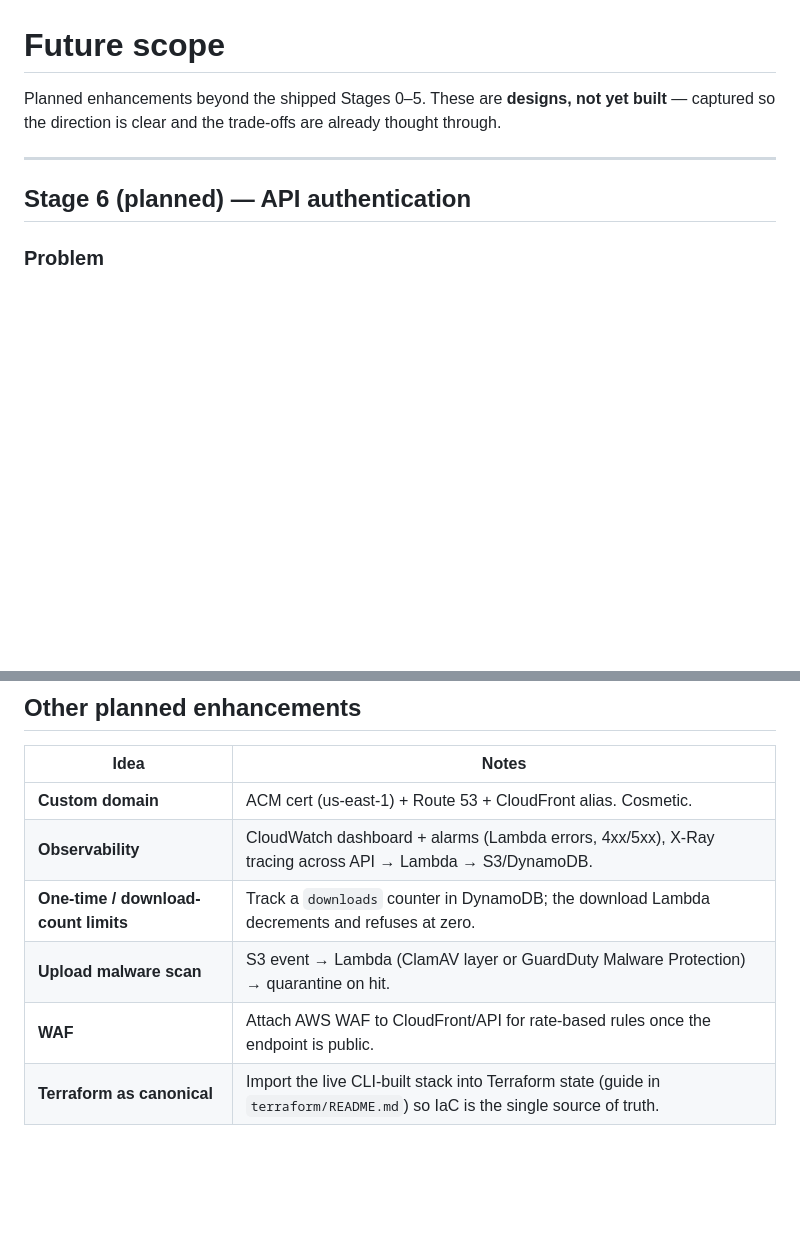
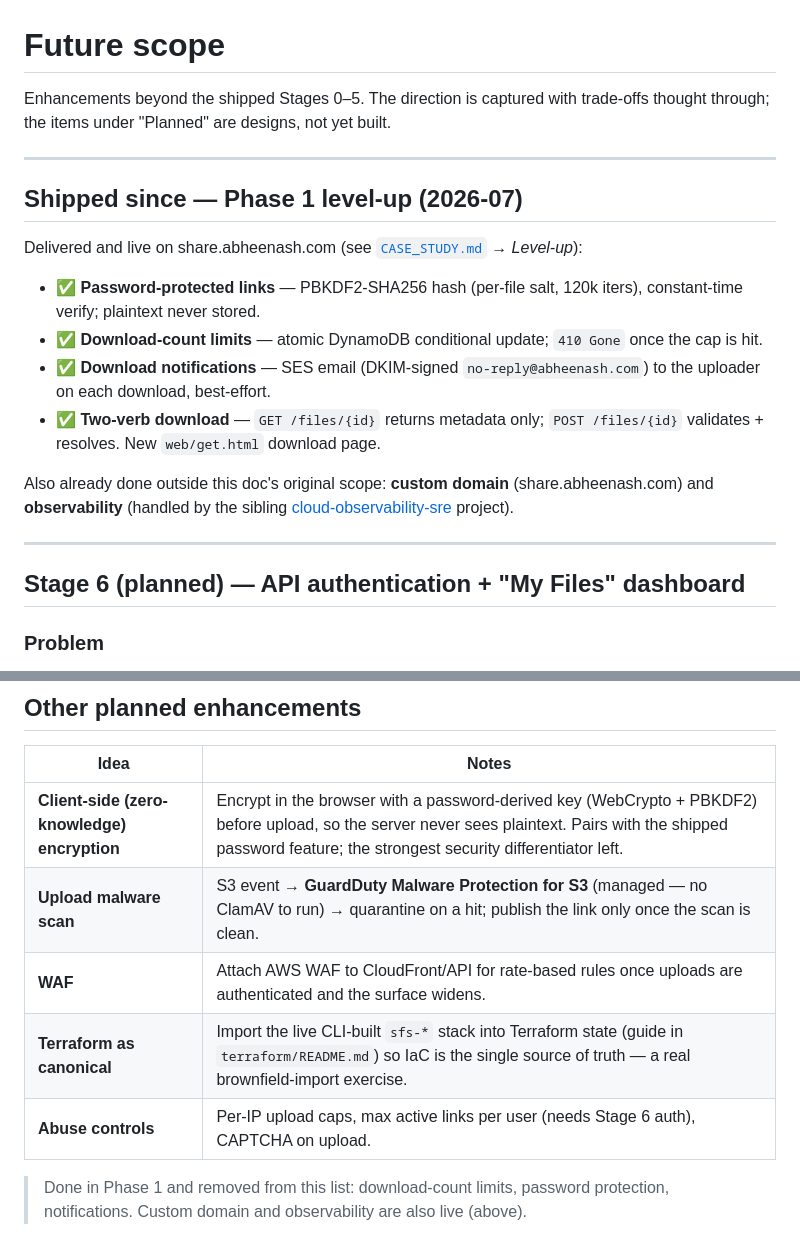
Before and after one commit to Abheenash/serverless-file-share, a Markdown page: docs/future-scope.md, 2 parts joined by grey strips. GitHub-like rendering; blank space fills up the shorter version.

```diff
--- a/docs/future-scope.md
+++ b/docs/future-scope.md
@@ -1,11 +1,31 @@
 # Future scope
 
-Planned enhancements beyond the shipped Stages 0–5. These are **designs, not yet built** —
-captured so the direction is clear and the trade-offs are already thought through.
+Enhancements beyond the shipped Stages 0–5. The direction is captured with trade-offs
+thought through; the items under "Planned" are designs, not yet built.
 
 ---
 
-## Stage 6 (planned) — API authentication
+## Shipped since — Phase 1 level-up (2026-07)
+
+Delivered and live on share.abheenash.com (see [`CASE_STUDY.md`](../CASE_STUDY.md) →
+*Level-up*):
+
+- ✅ **Password-protected links** — PBKDF2-SHA256 hash (per-file salt, 120k iters),
+  constant-time verify; plaintext never stored.
+- ✅ **Download-count limits** — atomic DynamoDB conditional update; `410 Gone` once
+  the cap is hit.
+- ✅ **Download notifications** — SES email (DKIM-signed `no-reply@abheenash.com`) to
+  the uploader on each download, best-effort.
+- ✅ **Two-verb download** — `GET /files/{id}` returns metadata only; `POST /files/{id}`
+  validates + resolves. New `web/get.html` download page.
+
+Also already done outside this doc's original scope: **custom domain**
+(share.abheenash.com) and **observability** (handled by the sibling
+[cloud-observability-sre](https://github.com/Abheenash/cloud-observability-sre) project).
+
+---
+
+## Stage 6 (planned) — API authentication + "My Files" dashboard
 
 ### Problem
 
@@ -61,9 +81,11 @@ GET  /files/{id} (no token)  -> 302 / 410   (still public, by design)
 
 | Idea | Notes |
 |---|---|
-| **Custom domain** | ACM cert (us-east-1) + Route 53 + CloudFront alias. Cosmetic. |
-| **Observability** | CloudWatch dashboard + alarms (Lambda errors, 4xx/5xx), X-Ray tracing across API → Lambda → S3/DynamoDB. |
-| **One-time / download-count limits** | Track a `downloads` counter in DynamoDB; the download Lambda decrements and refuses at zero. |
-| **Upload malware scan** | S3 event → Lambda (ClamAV layer or GuardDuty Malware Protection) → quarantine on hit. |
-| **WAF** | Attach AWS WAF to CloudFront/API for rate-based rules once the endpoint is public. |
-| **Terraform as canonical** | Import the live CLI-built stack into Terraform state (guide in `terraform/README.md`) so IaC is the single source of truth. |
+| **Client-side (zero-knowledge) encryption** | Encrypt in the browser with a password-derived key (WebCrypto + PBKDF2) before upload, so the server never sees plaintext. Pairs with the shipped password feature; the strongest security differentiator left. |
+| **Upload malware scan** | S3 event → **GuardDuty Malware Protection for S3** (managed — no ClamAV to run) → quarantine on a hit; publish the link only once the scan is clean. |
+| **WAF** | Attach AWS WAF to CloudFront/API for rate-based rules once uploads are authenticated and the surface widens. |
+| **Terraform as canonical** | Import the live CLI-built `sfs-*` stack into Terraform state (guide in `terraform/README.md`) so IaC is the single source of truth — a real brownfield-import exercise. |
+| **Abuse controls** | Per-IP upload caps, max active links per user (needs Stage 6 auth), CAPTCHA on upload. |
+
+> Done in Phase 1 and removed from this list: download-count limits, password
+> protection, notifications. Custom domain and observability are also live (above).
```
Also changed, not shown: CASE_STUDY.md (+53 -13 lines).
